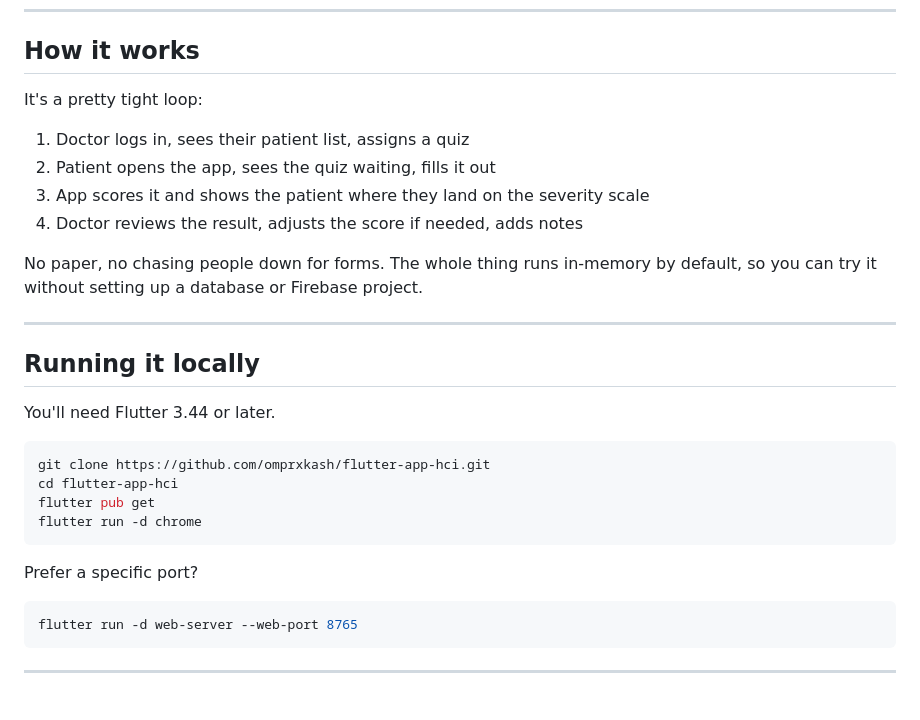
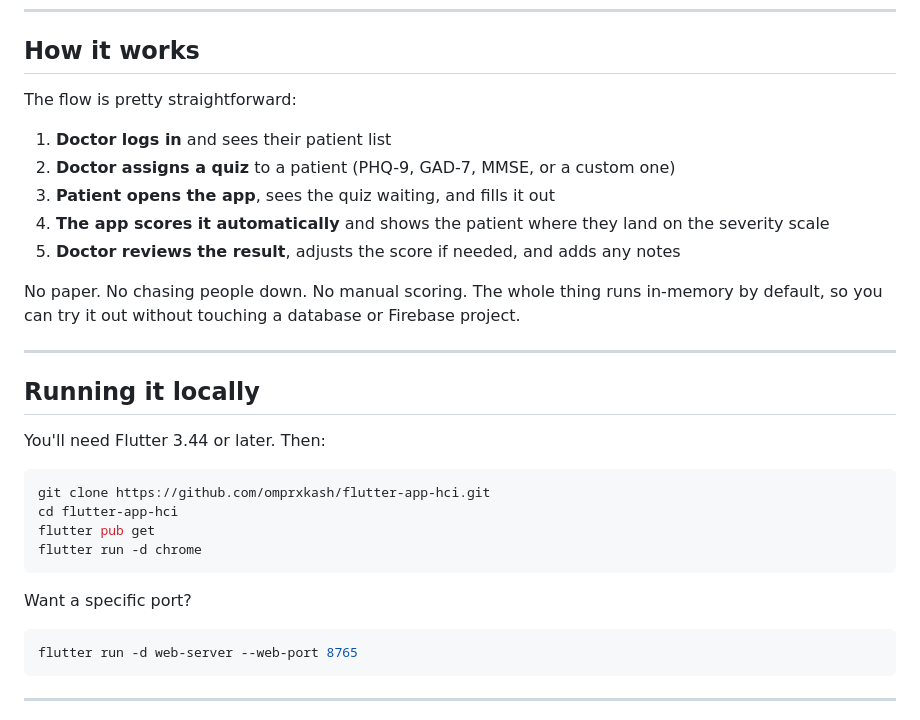
Before and after one commit to omprxkash/flutter-app-hci, a Markdown page: README.md, the part around one of its changes. GitHub-like rendering.

````diff
--- a/README.md
+++ b/README.md
@@ -17,20 +17,21 @@ Built for an HCI course, but designed to actually be usable.
 
 ## How it works
 
-It's a pretty tight loop:
+The flow is pretty straightforward:
 
-1. Doctor logs in, sees their patient list, assigns a quiz
-2. Patient opens the app, sees the quiz waiting, fills it out
-3. App scores it and shows the patient where they land on the severity scale
-4. Doctor reviews the result, adjusts the score if needed, adds notes
+1. **Doctor logs in** and sees their patient list
+2. **Doctor assigns a quiz** to a patient (PHQ-9, GAD-7, MMSE, or a custom one)
+3. **Patient opens the app**, sees the quiz waiting, and fills it out
+4. **The app scores it automatically** and shows the patient where they land on the severity scale
+5. **Doctor reviews the result**, adjusts the score if needed, and adds any notes
 
-No paper, no chasing people down for forms. The whole thing runs in-memory by default, so you can try it without setting up a database or Firebase project.
+No paper. No chasing people down. No manual scoring. The whole thing runs in-memory by default, so you can try it out without touching a database or Firebase project.
 
 ---
 
 ## Running it locally
 
-You'll need Flutter 3.44 or later.
+You'll need Flutter 3.44 or later. Then:
 
 ```bash
 git clone https://github.com/omprxkash/flutter-app-hci.git
@@ -39,7 +40,7 @@ flutter pub get
 flutter run -d chrome
 ```
 
-Prefer a specific port?
+Want a specific port?
 
 ```bash
 flutter run -d web-server --web-port 8765
````
Also changed, not shown: other parts of README.md (+17 -11 lines).
